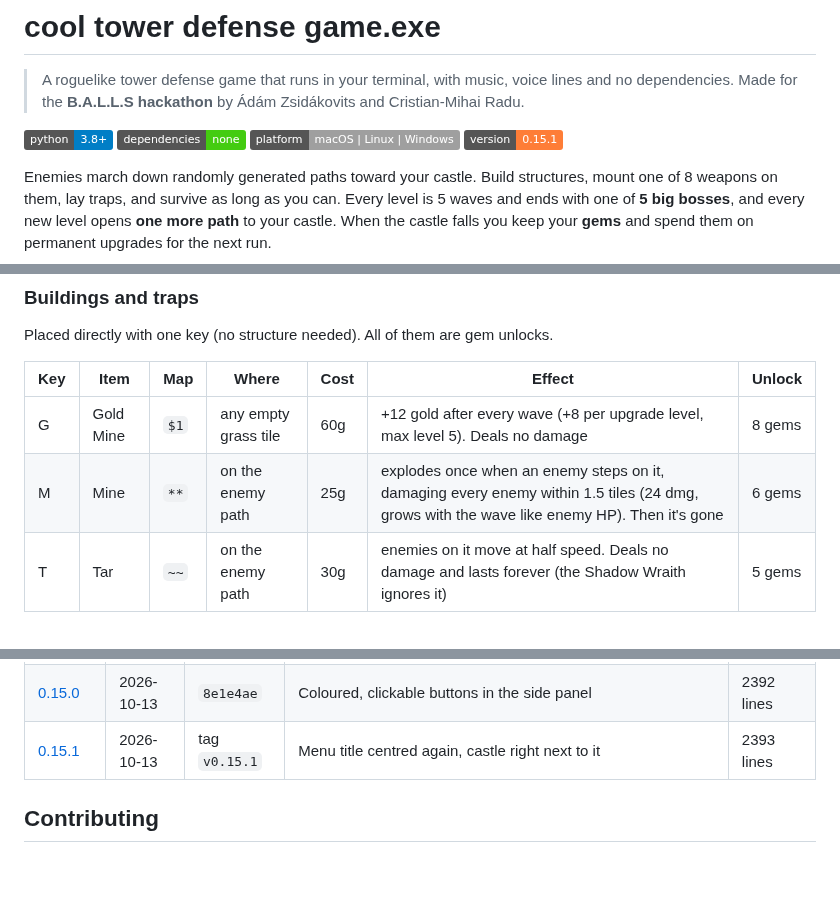
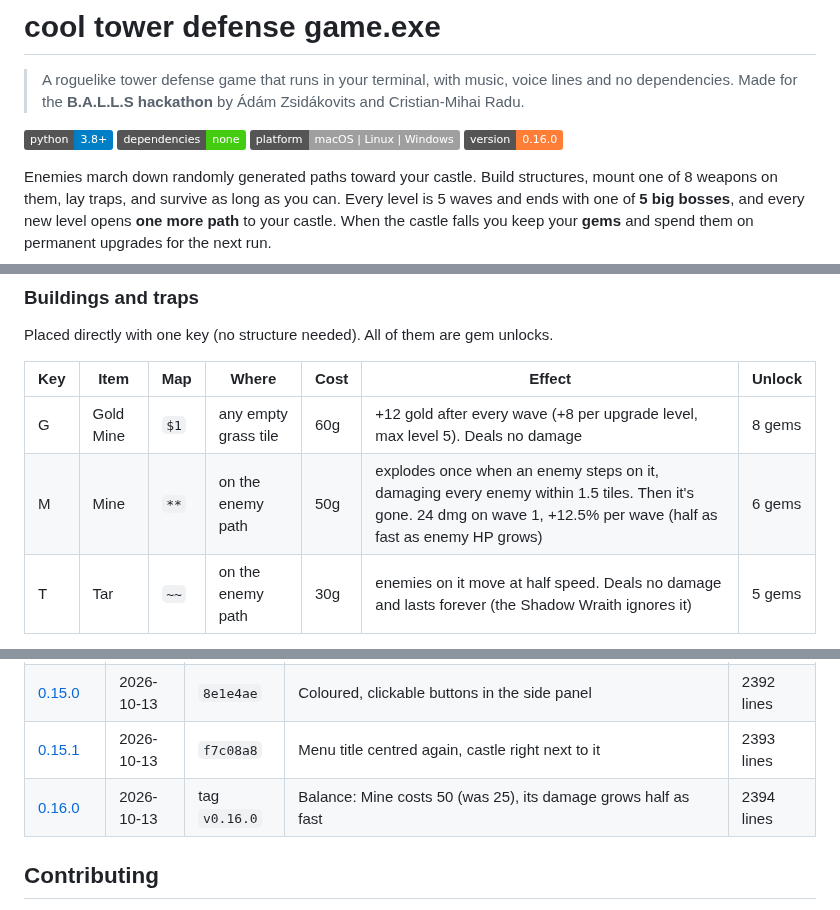
Before and after one commit to zsidiadi/Ball-Heckaton-ascii-game, a Markdown page: README.md, 3 parts joined by grey strips. GitHub-like rendering; badges without logos; blank space fills up the shorter version.

```diff
--- a/README.md
+++ b/README.md
@@ -6,7 +6,7 @@
 ![Python](https://img.shields.io/badge/python-3.8%2B-blue)
 ![Dependencies](https://img.shields.io/badge/dependencies-none-brightgreen)
 ![Platform](https://img.shields.io/badge/platform-macOS%20%7C%20Linux%20%7C%20Windows-lightgrey)
-![Version](https://img.shields.io/badge/version-0.15.1-orange)
+![Version](https://img.shields.io/badge/version-0.16.0-orange)
 
 Enemies march down randomly generated paths toward your castle. Build structures, mount one of 8 weapons
 on them, lay traps, and survive as long as you can. Every level is 5 waves and ends with one of
@@ -184,7 +184,7 @@ Placed directly with one key (no structure needed). All of them are gem unlocks.
 | Key | Item | Map | Where | Cost | Effect | Unlock |
 | --- | --- | --- | --- | --- | --- | --- |
 | G | Gold Mine | `$1` | any empty grass tile | 60g | +12 gold after every wave (+8 per upgrade level, max level 5). Deals no damage | 8 gems |
-| M | Mine | `**` | on the enemy path | 25g | explodes once when an enemy steps on it, damaging every enemy within 1.5 tiles (24 dmg, grows with the wave like enemy HP). Then it's gone | 6 gems |
+| M | Mine | `**` | on the enemy path | 50g | explodes once when an enemy steps on it, damaging every enemy within 1.5 tiles. Then it's gone. 24 dmg on wave 1, +12.5% per wave (half as fast as enemy HP grows) | 6 gems |
 | T | Tar | `~~` | on the enemy path | 30g | enemies on it move at half speed. Deals no damage and lasts forever (the Shadow Wraith ignores it) | 5 gems |
 
 Only one Mine or Tar fits on each path tile. `X` removes it for half its price.
@@ -535,7 +535,8 @@ Full details are in [CHANGELOG.md](CHANGELOG.md). Each version is tagged in Git,
 | [0.14.0](CHANGELOG.md#0140---2026-10-13) | 2026-10-13 | `a773bc8` | Pixel-art castle on a hill next to the title on the main menu | 2277 lines |
 | [0.14.1](CHANGELOG.md#0141---2026-10-13) | 2026-10-13 | `ab53c85` | Castle and title moved a bit to the left | 2279 lines |
 | [0.15.0](CHANGELOG.md#0150---2026-10-13) | 2026-10-13 | `8e1e4ae` | Coloured, clickable buttons in the side panel | 2392 lines |
-| [0.15.1](CHANGELOG.md#0151---2026-10-13) | 2026-10-13 | tag `v0.15.1` | Menu title centred again, castle right next to it | 2393 lines |
+| [0.15.1](CHANGELOG.md#0151---2026-10-13) | 2026-10-13 | `f7c08a8` | Menu title centred again, castle right next to it | 2393 lines |
+| [0.16.0](CHANGELOG.md#0160---2026-10-13) | 2026-10-13 | tag `v0.16.0` | Balance: Mine costs 50 (was 25), its damage grows half as fast | 2394 lines |
 
 ## Contributing
 
```
Also changed, not shown: other parts of README.md (+1 -1 lines), CHANGELOG.md (+18 -2 lines), docs/game.png, 1 other file.
